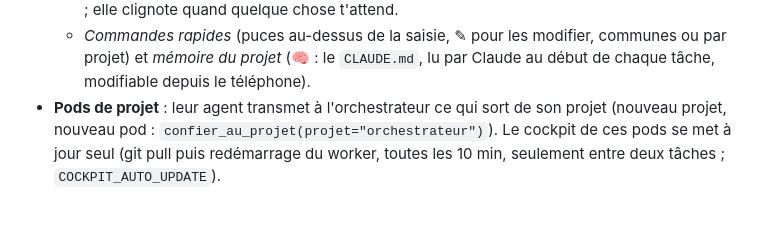
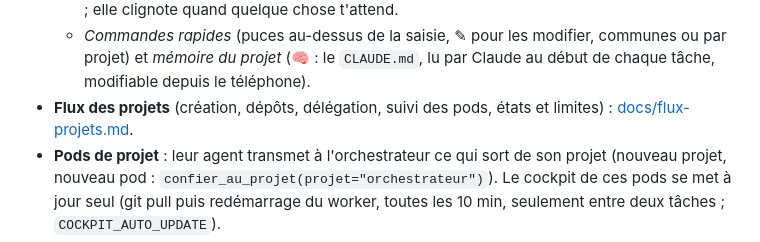
Before and after one commit to th-e-o/cockpit, a Markdown page: README.md, the part around the change. GitHub-like rendering; blank space fills up the shorter version.

Commit message:
Docs : flux de création de projets, délégation et suivi des pods
Co-Authored-By: Claude Opus 5.5 <noreply@anthropic.com>

```diff
--- a/README.md
+++ b/README.md
@@ -119,6 +119,8 @@ Puis installe l'application et ouvre-la depuis son icône, puis ☰ → *Activer
     t'attend.
   - *Commandes rapides* (puces au-dessus de la saisie, ✎ pour les modifier, communes ou par projet) et *mémoire du
     projet* (🧠 : le `CLAUDE.md`, lu par Claude au début de chaque tâche, modifiable depuis le téléphone).
+- **Flux des projets** (création, dépôts, délégation, suivi des pods, états et limites) :
+  [docs/flux-projets.md](docs/flux-projets.md).
 - **Pods de projet** : leur agent transmet à l'orchestrateur ce qui sort de son projet (nouveau projet, nouveau
   pod : `confier_au_projet(projet="orchestrateur")`). Le cockpit de ces pods se met à jour seul (git pull puis
   redémarrage du worker, toutes les 10 min, seulement entre deux tâches ; `COCKPIT_AUTO_UPDATE`).
```
Also changed, not shown: docs/flux-projets.md (added, +181 -0 lines).
